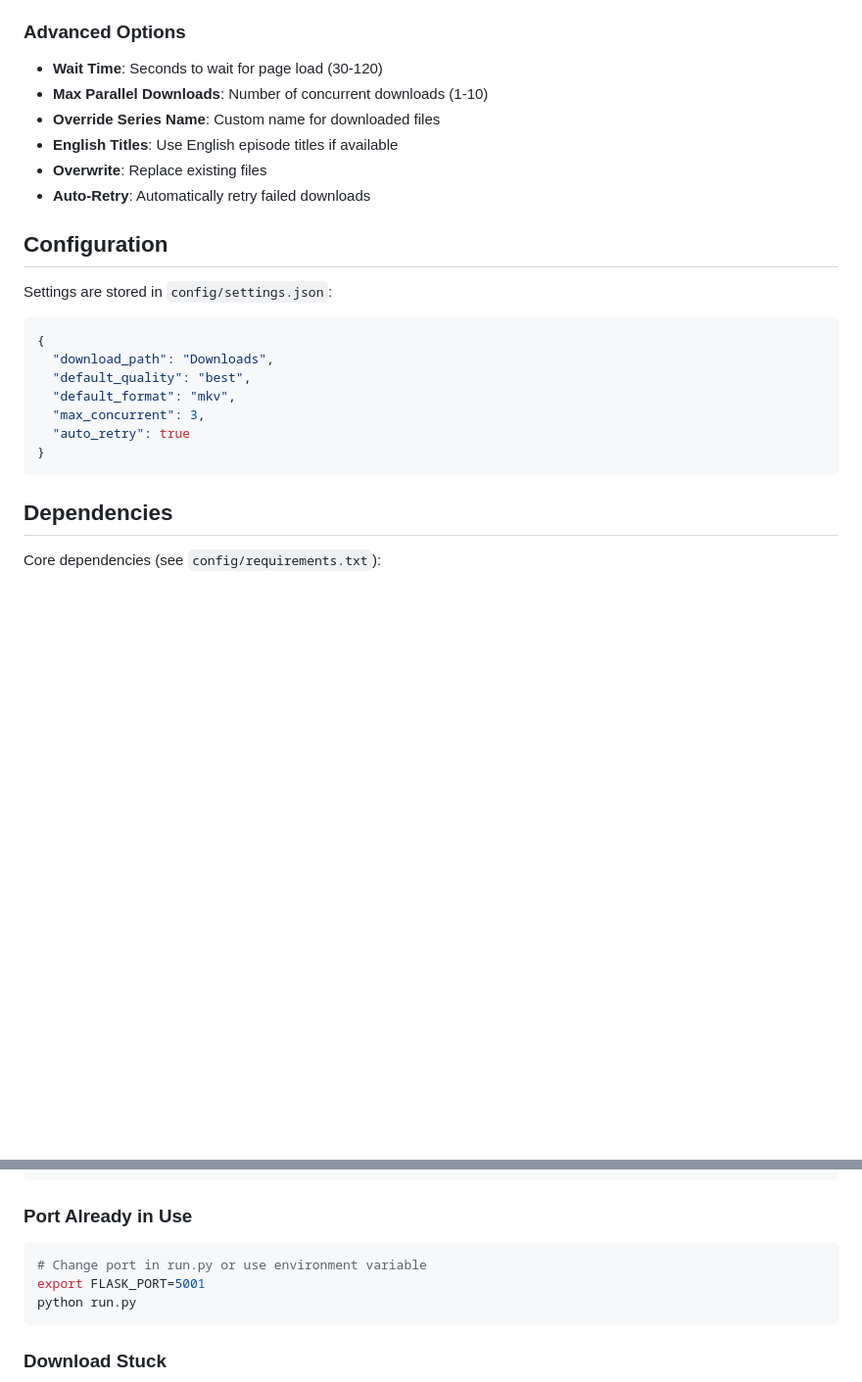
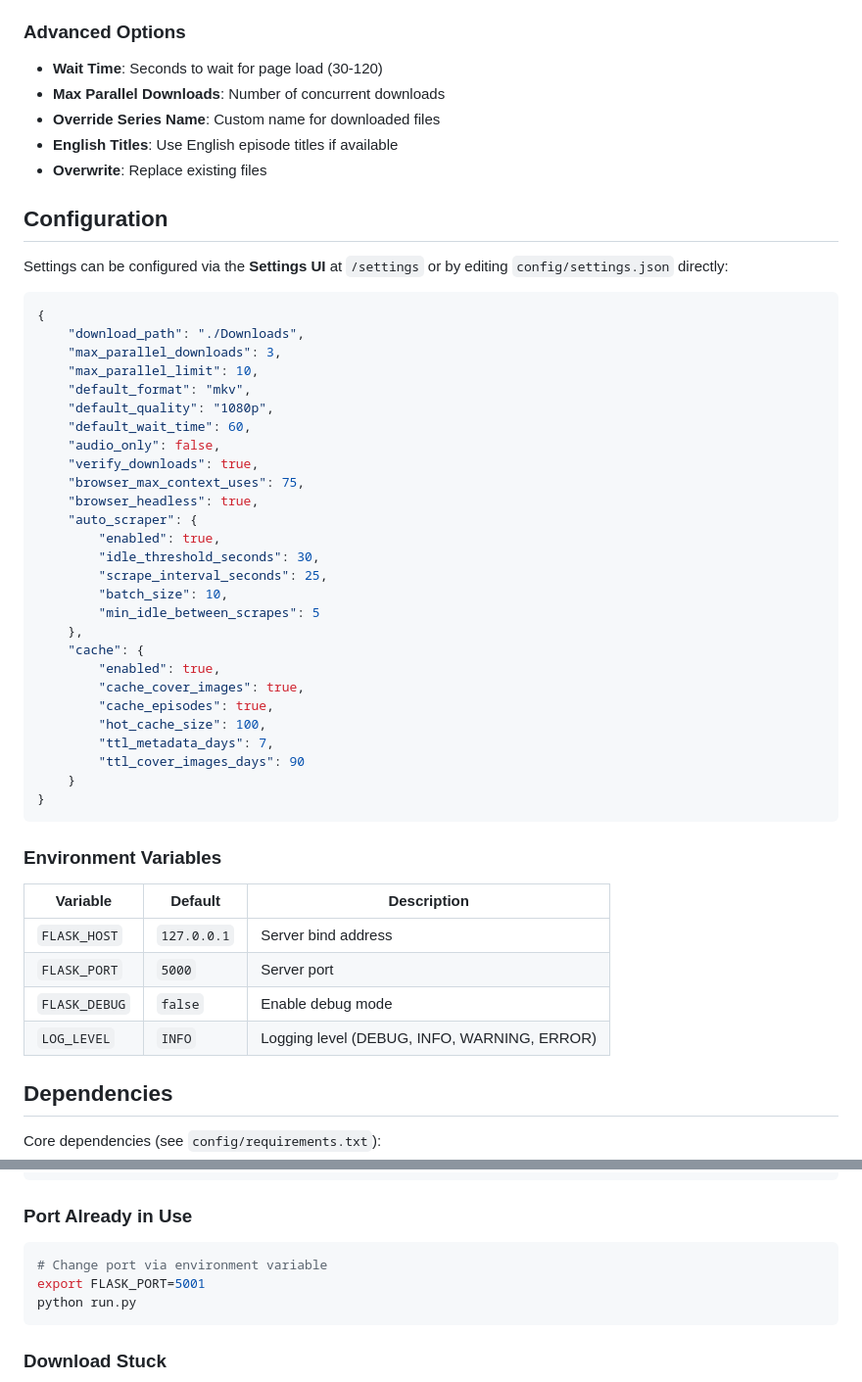
Before and after one commit to Limplom/hls-SerienScraper, a Markdown page: README.md, 2 parts joined by grey strips. Shown at 98% size. Rendered like a GitHub page; blank space fills up the shorter version.

````diff
--- a/README.md
+++ b/README.md
@@ -125,25 +156,53 @@ hls-Downloader/
 ### Advanced Options
 
 - **Wait Time**: Seconds to wait for page load (30-120)
-- **Max Parallel Downloads**: Number of concurrent downloads (1-10)
+- **Max Parallel Downloads**: Number of concurrent downloads
 - **Override Series Name**: Custom name for downloaded files
 - **English Titles**: Use English episode titles if available
 - **Overwrite**: Replace existing files
-- **Auto-Retry**: Automatically retry failed downloads
 
 ## Configuration
 
-Settings are stored in `config/settings.json`:
+Settings can be configured via the **Settings UI** at `/settings` or by editing `config/settings.json` directly:
 
 ```json
 {
-  "download_path": "Downloads",
-  "default_quality": "best",
-  "default_format": "mkv",
-  "max_concurrent": 3,
-  "auto_retry": true
+    "download_path": "./Downloads",
+    "max_parallel_downloads": 3,
+    "max_parallel_limit": 10,
+    "default_format": "mkv",
+    "default_quality": "1080p",
+    "default_wait_time": 60,
+    "audio_only": false,
+    "verify_downloads": true,
+    "browser_max_context_uses": 75,
+    "browser_headless": true,
+    "auto_scraper": {
+        "enabled": true,
+        "idle_threshold_seconds": 30,
+        "scrape_interval_seconds": 25,
+        "batch_size": 10,
+        "min_idle_between_scrapes": 5
+    },
+    "cache": {
+        "enabled": true,
+        "cache_cover_images": true,
+        "cache_episodes": true,
+        "hot_cache_size": 100,
+        "ttl_metadata_days": 7,
+        "ttl_cover_images_days": 90
+    }
 }
 ```
+
+### Environment Variables
+
+| Variable | Default | Description |
+|---|---|---|
+| `FLASK_HOST` | `127.0.0.1` | Server bind address |
+| `FLASK_PORT` | `5000` | Server port |
+| `FLASK_DEBUG` | `false` | Enable debug mode |
+| `LOG_LEVEL` | `INFO` | Logging level (DEBUG, INFO, WARNING, ERROR) |
 
 ## Dependencies
 
@@ -164,7 +223,7 @@ playwright install chromium --force
 
 ### Port Already in Use
 ```bash
-# Change port in run.py or use environment variable
+# Change port via environment variable
 export FLASK_PORT=5001
 python run.py
 ```
````
Also changed, not shown: other parts of README.md (+63 -32 lines).
